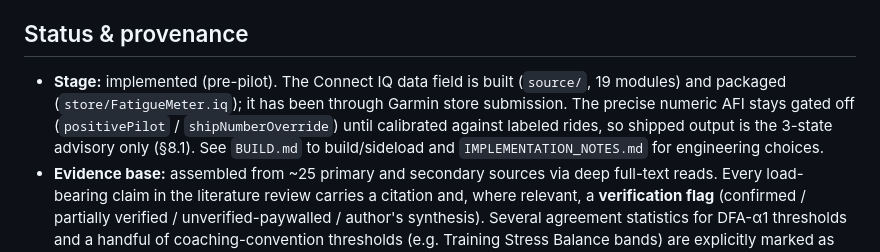
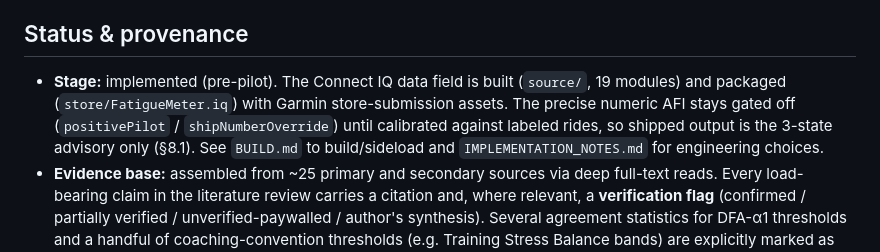
Before and after one commit to Macrophage87/FatigueMeter, a Markdown page: README.md, the part around the change. Drawn GitHub-style.

```diff
--- a/README.md
+++ b/README.md
@@ -79,7 +79,7 @@ FatigueMeter/
 
 ## Status & provenance
 
-- **Stage:** implemented (pre-pilot). The Connect IQ data field is built (`source/`, 19 modules) and packaged (`store/FatigueMeter.iq`); it has been through Garmin store submission. The precise numeric AFI stays gated off (`positivePilot` / `shipNumberOverride`) until calibrated against labeled rides, so shipped output is the 3-state advisory only (§8.1). See `BUILD.md` to build/sideload and `IMPLEMENTATION_NOTES.md` for engineering choices.
+- **Stage:** implemented (pre-pilot). The Connect IQ data field is built (`source/`, 19 modules) and packaged (`store/FatigueMeter.iq`) with Garmin store-submission assets. The precise numeric AFI stays gated off (`positivePilot` / `shipNumberOverride`) until calibrated against labeled rides, so shipped output is the 3-state advisory only (§8.1). See `BUILD.md` to build/sideload and `IMPLEMENTATION_NOTES.md` for engineering choices.
 - **Evidence base:** assembled from ~25 primary and secondary sources via deep full-text reads. Every load-bearing claim in the literature review carries a citation and, where relevant, a **verification flag** (confirmed / partially verified / unverified-paywalled / author's synthesis). Several agreement statistics for DFA-α1 thresholds and a handful of coaching-convention thresholds (e.g. Training Stress Balance bands) are explicitly marked as *not traceable to a peer-reviewed cutoff* — they are configurable defaults, not validated constants.
 - **Honesty note:** the single most important caveat in the whole project is that **no published, validated model estimates the VO₂ slow component (or "damage") directly from power + HR + HRV.** FatigueMeter composes validated *pieces* (DFA-α1 thresholds, aerobic decoupling, DALE-style efficiency-loss kinetics, Banister/CTL-ATL-TSB load accounting) into a *new* estimator. The fused estimator itself must be calibrated against the user's own labeled rides before its fatigue state is trusted.
 
```
Also changed, not shown: BUILD.md (+24 -19 lines).
